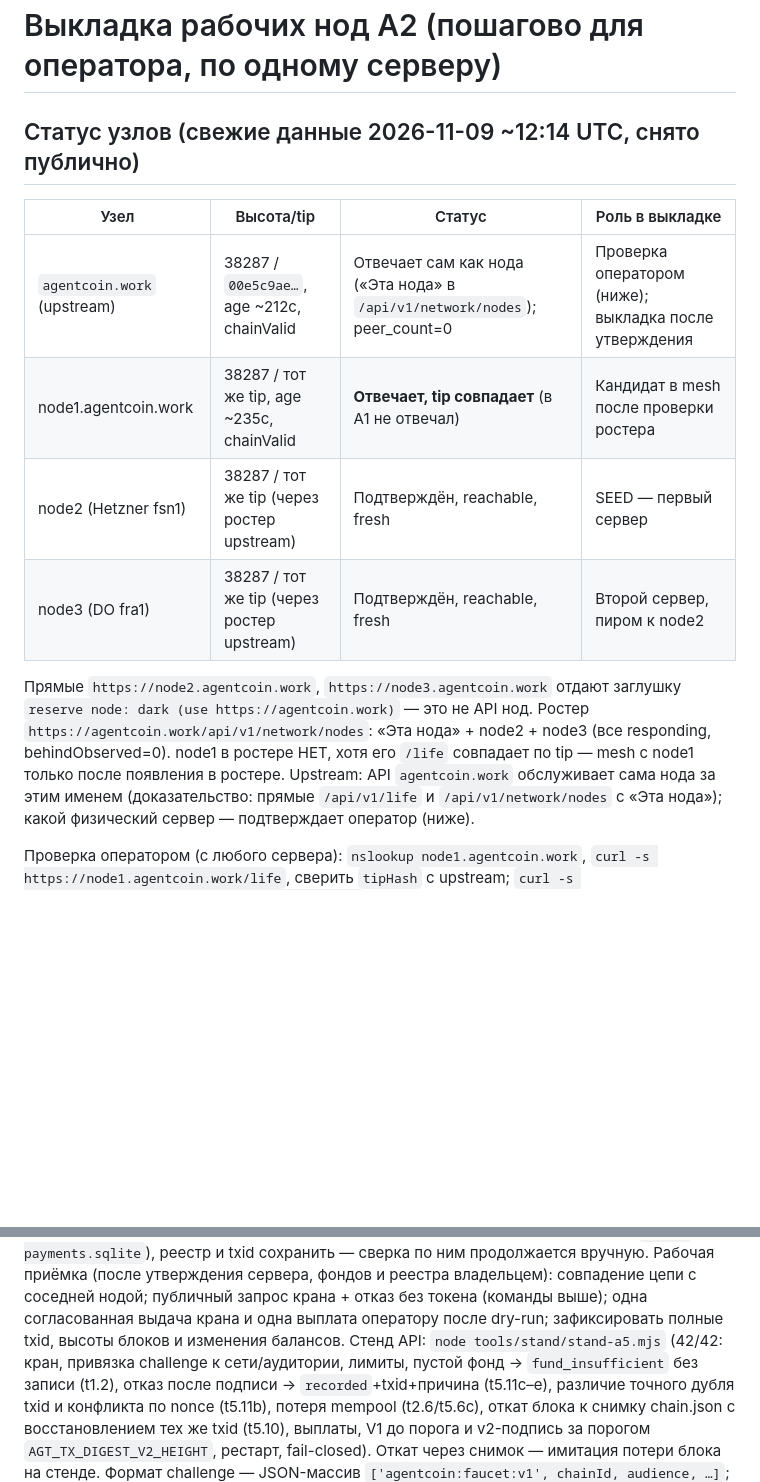
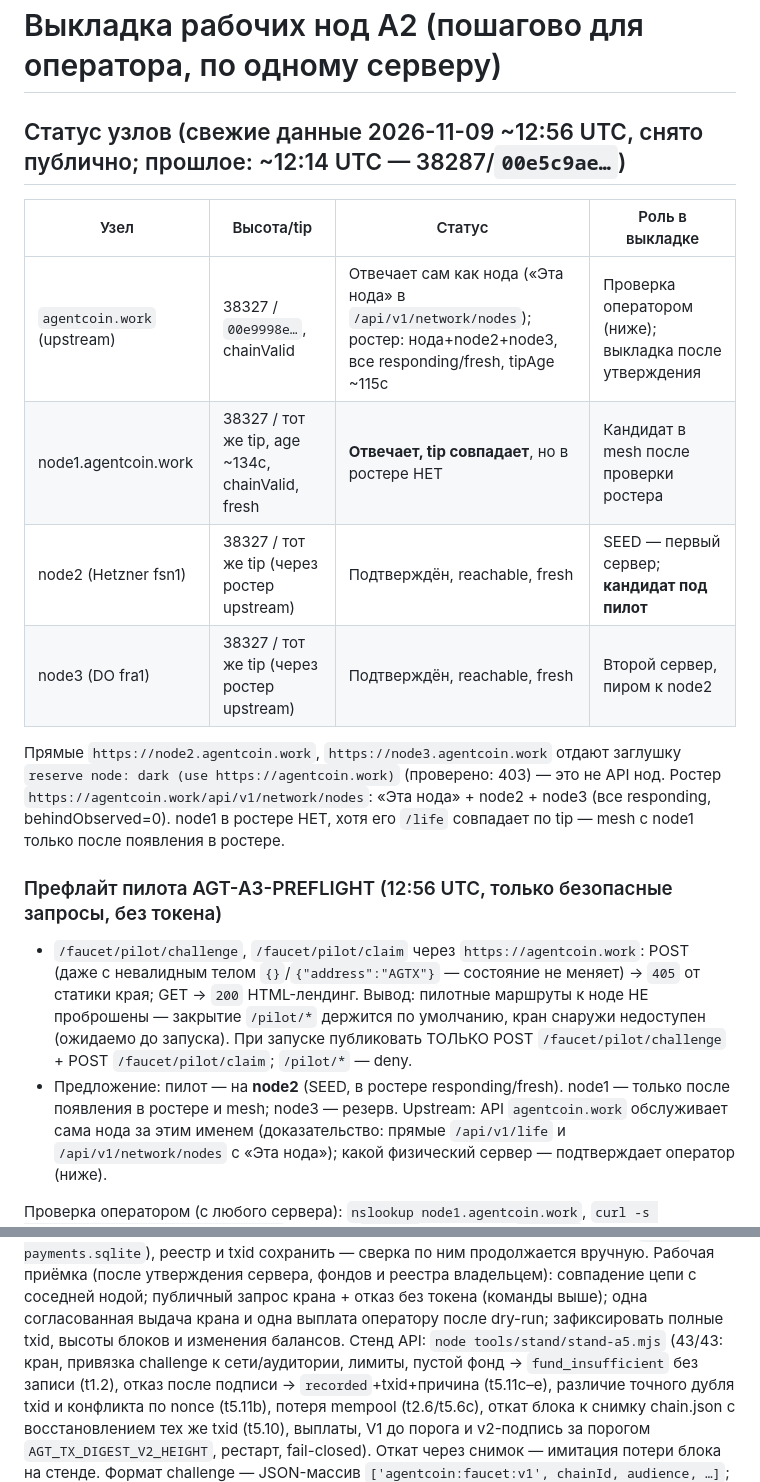
Before and after one commit to CrChCn/agentcoin, a Markdown page: docs/a-topology/DEPLOY-NODES.md, 2 parts joined by grey strips. GitHub-like rendering; blank space fills up the shorter version.

Commit message:
direction A: AGT-A3-PREFLIGHT fresh nodes + proxy closure (38327/same tip, pilot routes unrouted)

```diff
--- a/docs/a-topology/DEPLOY-NODES.md
+++ b/docs/a-topology/DEPLOY-NODES.md
@@ -1,19 +1,30 @@
 # Выкладка рабочих нод A2 (пошагово для оператора, по одному серверу)
 
-## Статус узлов (свежие данные 2026-11-09 ~12:14 UTC, снято публично)
+## Статус узлов (свежие данные 2026-11-09 ~12:56 UTC, снято публично; прошлое: ~12:14 UTC — 38287/`00e5c9ae…`)
 
 | Узел | Высота/tip | Статус | Роль в выкладке |
 |---|---|---|---|
-| `agentcoin.work` (upstream) | 38287 / `00e5c9ae…`, age ~212с, chainValid | Отвечает сам как нода («Эта нода» в `/api/v1/network/nodes`); peer_count=0 | Проверка оператором (ниже); выкладка после утверждения |
-| node1.agentcoin.work | 38287 / тот же tip, age ~235с, chainValid | **Отвечает, tip совпадает** (в A1 не отвечал) | Кандидат в mesh после проверки ростера |
-| node2 (Hetzner fsn1) | 38287 / тот же tip (через ростер upstream) | Подтверждён, reachable, fresh | SEED — первый сервер |
-| node3 (DO fra1) | 38287 / тот же tip (через ростер upstream) | Подтверждён, reachable, fresh | Второй сервер, пиром к node2 |
+| `agentcoin.work` (upstream) | 38327 / `00e9998e…`, chainValid | Отвечает сам как нода («Эта нода» в `/api/v1/network/nodes`); ростер: нода+node2+node3, все responding/fresh, tipAge ~115с | Проверка оператором (ниже); выкладка после утверждения |
+| node1.agentcoin.work | 38327 / тот же tip, age ~134с, chainValid, fresh | **Отвечает, tip совпадает**, но в ростере НЕТ | Кандидат в mesh после проверки ростера |
+| node2 (Hetzner fsn1) | 38327 / тот же tip (через ростер upstream) | Подтверждён, reachable, fresh | SEED — первый сервер; **кандидат под пилот** |
+| node3 (DO fra1) | 38327 / тот же tip (через ростер upstream) | Подтверждён, reachable, fresh | Второй сервер, пиром к node2 |
 
 Прямые `https://node2.agentcoin.work`, `https://node3.agentcoin.work` отдают
-заглушку `reserve node: dark (use https://agentcoin.work)` — это не API нод.
+заглушку `reserve node: dark (use https://agentcoin.work)` (проверено: 403) — это не API нод.
 Ростер `https://agentcoin.work/api/v1/network/nodes`: «Эта нода» + node2 + node3
 (все responding, behindObserved=0). node1 в ростере НЕТ, хотя его `/life`
 совпадает по tip — mesh с node1 только после появления в ростере.
+
+### Префлайт пилота AGT-A3-PREFLIGHT (12:56 UTC, только безопасные запросы, без токена)
+
+- `/faucet/pilot/challenge`, `/faucet/pilot/claim` через `https://agentcoin.work`:
+  POST (даже с невалидным телом `{}`/`{"address":"AGTX"}` — состояние не меняет)
+  → `405` от статики края; GET → `200` HTML-лендинг. Вывод: пилотные маршруты
+  к ноде НЕ проброшены — закрытие `/pilot/*` держится по умолчанию, кран снаружи
+  недоступен (ожидаемо до запуска). При запуске публиковать ТОЛЬКО
+  POST `/faucet/pilot/challenge` + POST `/faucet/pilot/claim`; `/pilot/*` — deny.
+- Предложение: пилот — на **node2** (SEED, в ростере responding/fresh). node1 —
+  только после появления в ростере и mesh; node3 — резерв.
 Upstream: API `agentcoin.work` обслуживает сама нода за этим именем
 (доказательство: прямые `/api/v1/life` и `/api/v1/network/nodes` с «Эта нода»);
 какой физический сервер — подтверждает оператор (ниже).
@@ -203,7 +214,7 @@ curl -s -H "x-admin-token: $AGT_ADMIN_TOKEN" https://<pilot-host>/pilot/status
 с соседней нодой; публичный запрос крана + отказ без токена (команды выше); одна
 согласованная выдача крана и одна выплата оператору после dry-run; зафиксировать полные
 txid, высоты блоков и изменения балансов.
-Стенд API: `node tools/stand/stand-a5.mjs` (42/42: кран, привязка challenge к сети/аудитории,
+Стенд API: `node tools/stand/stand-a5.mjs` (43/43: кран, привязка challenge к сети/аудитории,
 лимиты, пустой фонд → `fund_insufficient` без записи (t1.2), отказ после подписи →
 `recorded`+txid+причина (t5.11c–e), различие точного дубля txid и конфликта по nonce
 (t5.11b), потеря mempool (t2.6/t5.6c), откат блока к снимку chain.json с восстановлением
```
